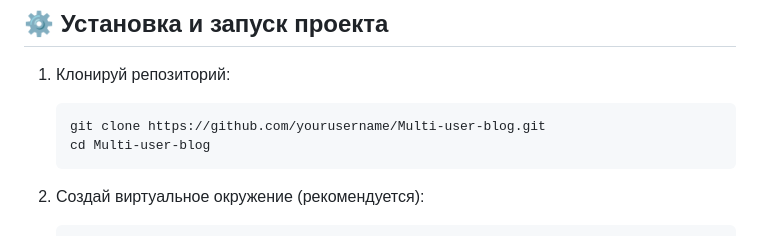
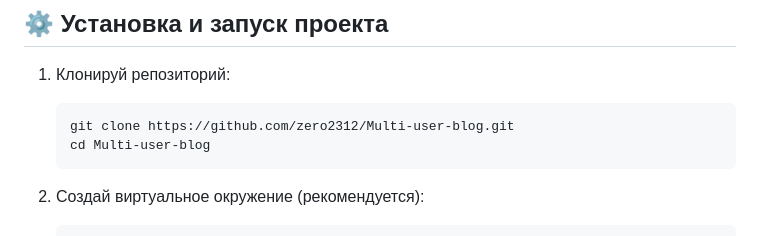
Before and after one commit to zero2312/multi-blog, a Markdown page: README.md, the part around the change. GitHub-like rendering.

````diff
--- a/README.md
+++ b/README.md
@@ -30,7 +30,7 @@
 
 1. Клонируй репозиторий:
    ```bash
-   git clone https://github.com/yourusername/Multi-user-blog.git
+   git clone https://github.com/zero2312/Multi-user-blog.git
    cd Multi-user-blog
    ```
 
````
